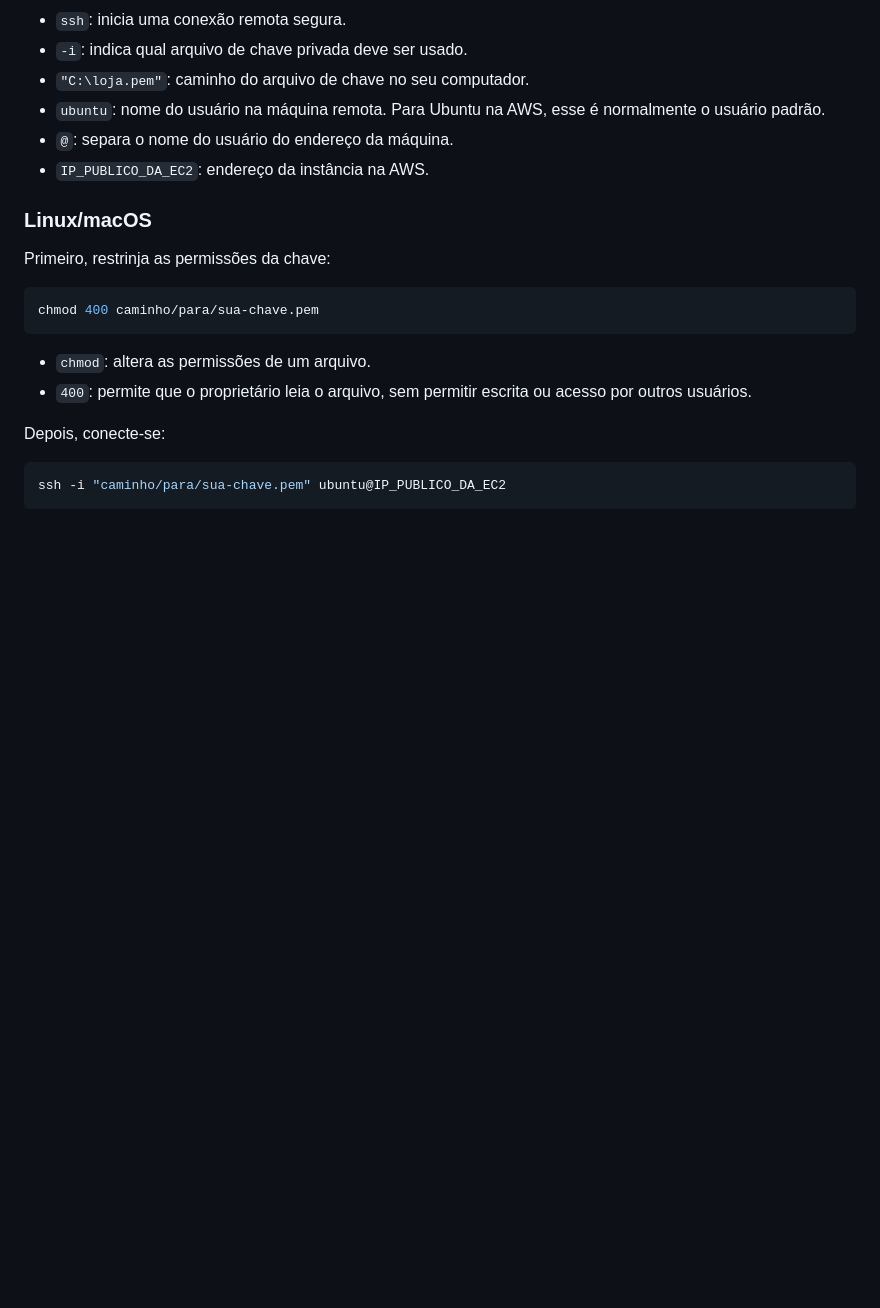
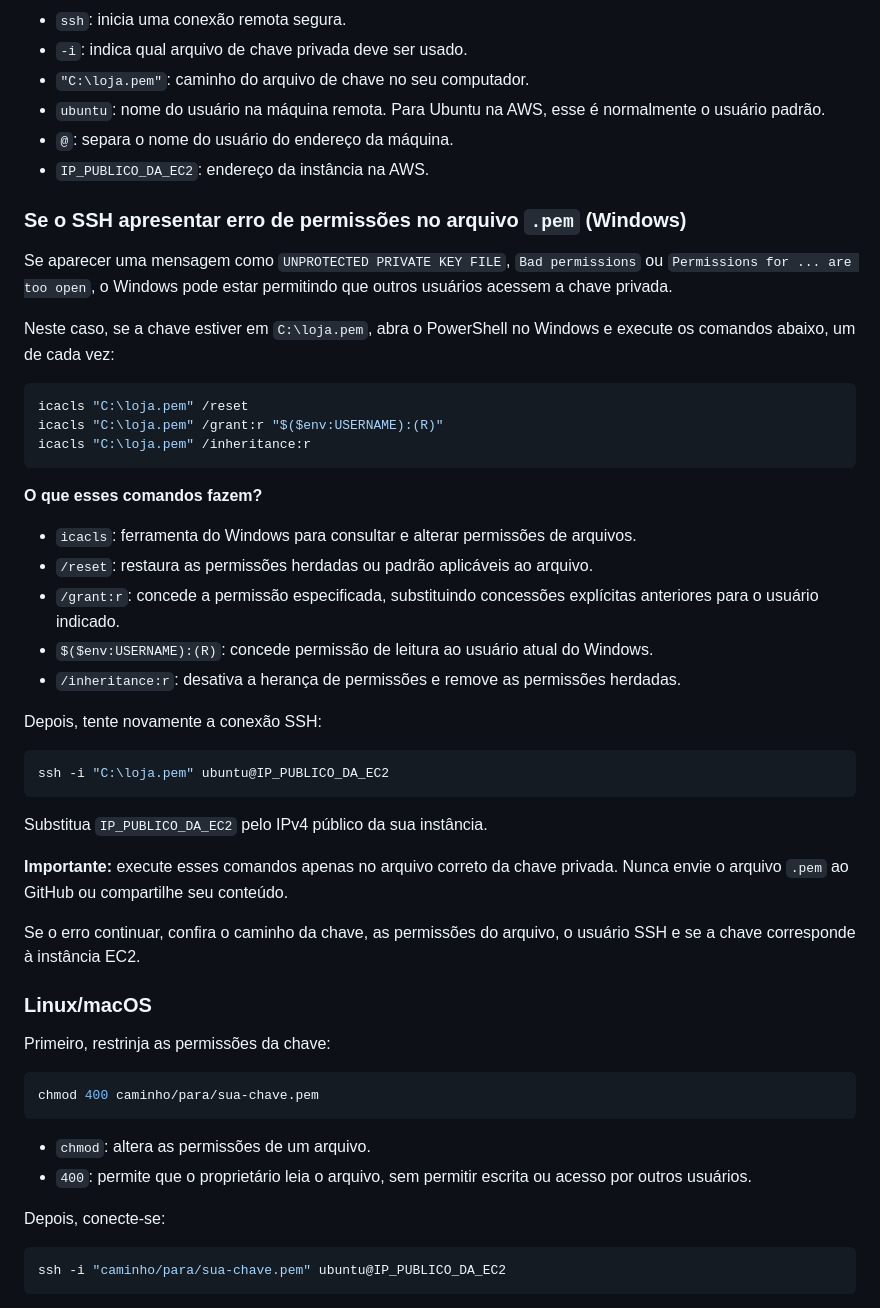
Before and after one commit to dpssouza/Lojatech, a Markdown page: README.md, the part around the change. Drawn GitHub-style; blank space fills up the shorter version.

Commit message:
Documenta correcao de permissoes SSH no Windows

````diff
--- a/README.md
+++ b/README.md
@@ -508,6 +508,39 @@ Explicando o comando:
 -   `@`: separa o nome do usuário do endereço da máquina.
 -   `IP_PUBLICO_DA_EC2`: endereço da instância na AWS.
 
+### Se o SSH apresentar erro de permissões no arquivo `.pem` (Windows)
+
+Se aparecer uma mensagem como `UNPROTECTED PRIVATE KEY FILE`, `Bad permissions` ou `Permissions for ... are too open`, o Windows pode estar permitindo que outros usuários acessem a chave privada.
+
+Neste caso, se a chave estiver em `C:\loja.pem`, abra o PowerShell no Windows e execute os comandos abaixo, um de cada vez:
+
+```powershell
+icacls "C:\loja.pem" /reset
+icacls "C:\loja.pem" /grant:r "$($env:USERNAME):(R)"
+icacls "C:\loja.pem" /inheritance:r
+```
+
+**O que esses comandos fazem?**
+
+- `icacls`: ferramenta do Windows para consultar e alterar permissões de arquivos.
+- `/reset`: restaura as permissões herdadas ou padrão aplicáveis ao arquivo.
+- `/grant:r`: concede a permissão especificada, substituindo concessões explícitas anteriores para o usuário indicado.
+- `$($env:USERNAME):(R)`: concede permissão de leitura ao usuário atual do Windows.
+- `/inheritance:r`: desativa a herança de permissões e remove as permissões herdadas.
+
+Depois, tente novamente a conexão SSH:
+
+```powershell
+ssh -i "C:\loja.pem" ubuntu@IP_PUBLICO_DA_EC2
+```
+
+Substitua `IP_PUBLICO_DA_EC2` pelo IPv4 público da sua instância.
+
+**Importante:** execute esses comandos apenas no arquivo correto da chave privada. Nunca envie o arquivo `.pem` ao GitHub ou compartilhe seu conteúdo.
+
+Se o erro continuar, confira o caminho da chave, as permissões do arquivo, o usuário SSH e se a chave corresponde à instância EC2.
+
+
 ### Linux/macOS
 
 Primeiro, restrinja as permissões da chave:
````
